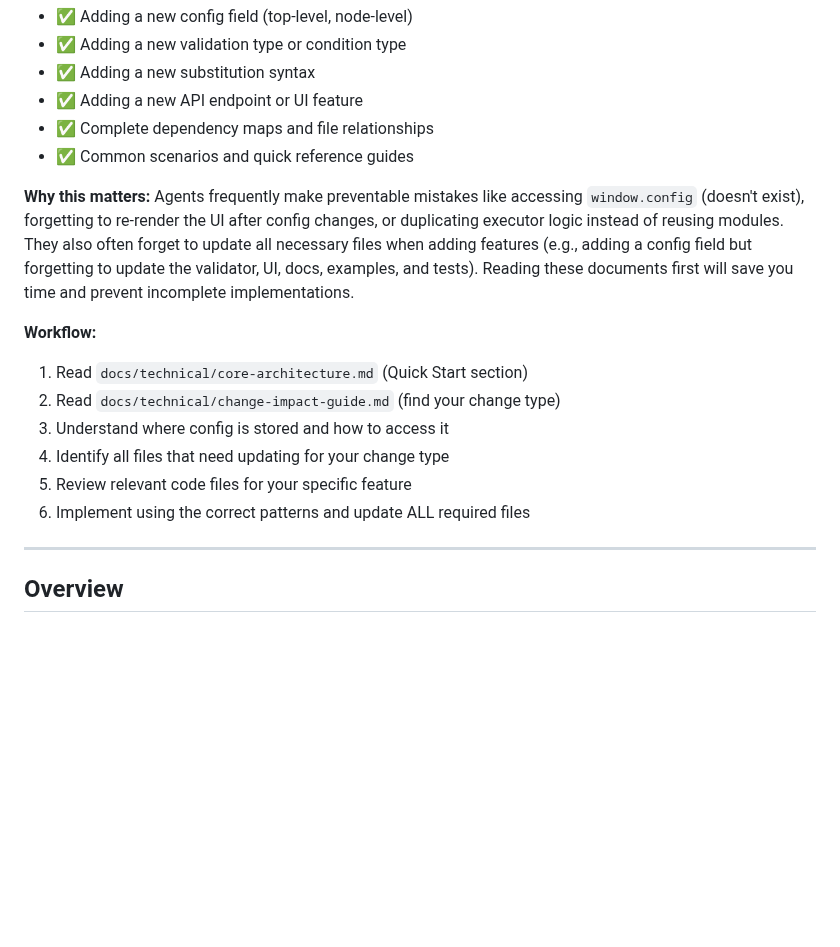
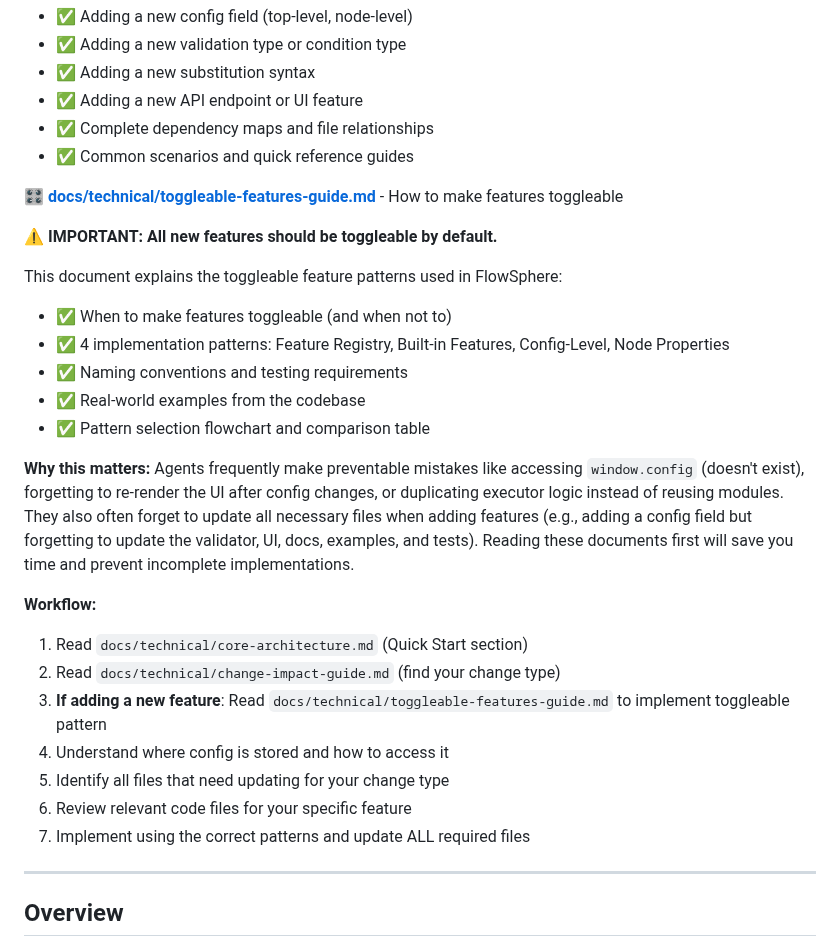
Before and after one commit to ymoud/flowsphere, a Markdown page: CLAUDE.md, the part around the change. Rendered like a GitHub page; blank space fills up the shorter version.

Commit message:
Update CLAUDE.md with toggleable features workflow
Add reference to toggleable-features-guide.md in the required reading section. All new features should be toggleable by default, and this guide documents the 4 implementation patterns available.

🤖 Generated with [Claude Code](https://claude.com/claude-code)

Co-Authored-By: Claude <noreply@anthropic.com>

```diff
--- a/CLAUDE.md
+++ b/CLAUDE.md
@@ -28,16 +28,28 @@ This document contains "chain of events" showing what files need updating for di
 - ✅ Complete dependency maps and file relationships
 - ✅ Common scenarios and quick reference guides
 
+🎛️ **[docs/technical/toggleable-features-guide.md](docs/technical/toggleable-features-guide.md)** - How to make features toggleable
+
+**⚠️ IMPORTANT: All new features should be toggleable by default.**
+
+This document explains the toggleable feature patterns used in FlowSphere:
+- ✅ When to make features toggleable (and when not to)
+- ✅ 4 implementation patterns: Feature Registry, Built-in Features, Config-Level, Node Properties
+- ✅ Naming conventions and testing requirements
+- ✅ Real-world examples from the codebase
+- ✅ Pattern selection flowchart and comparison table
+
 **Why this matters:**
 Agents frequently make preventable mistakes like accessing `window.config` (doesn't exist), forgetting to re-render the UI after config changes, or duplicating executor logic instead of reusing modules. They also often forget to update all necessary files when adding features (e.g., adding a config field but forgetting to update the validator, UI, docs, examples, and tests). Reading these documents first will save you time and prevent incomplete implementations.
 
 **Workflow:**
 1. Read `docs/technical/core-architecture.md` (Quick Start section)
 2. Read `docs/technical/change-impact-guide.md` (find your change type)
-3. Understand where config is stored and how to access it
-4. Identify all files that need updating for your change type
-5. Review relevant code files for your specific feature
-6. Implement using the correct patterns and update ALL required files
+3. **If adding a new feature**: Read `docs/technical/toggleable-features-guide.md` to implement toggleable pattern
+4. Understand where config is stored and how to access it
+5. Identify all files that need updating for your change type
+6. Review relevant code files for your specific feature
+7. Implement using the correct patterns and update ALL required files
 
 ---
 
```
